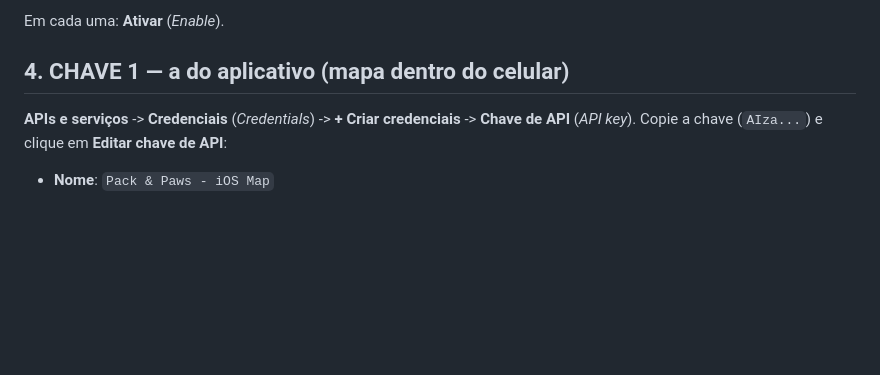
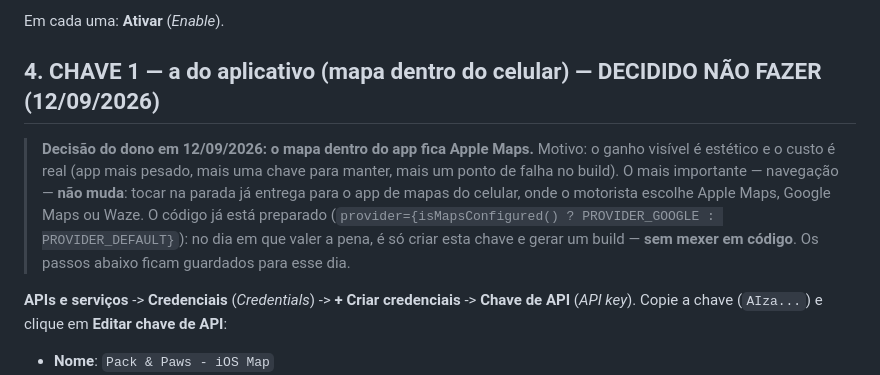
Before and after one commit to gabrielbandeirasob/pack-and-paws-club, a Markdown page: docs/GOOGLE-CHAVES-PASSO-A-PASSO.md, the part around the change. Drawn GitHub-style; blank space fills up the shorter version.

Commit message:
docs: decisao de manter Apple Maps dentro do app (sem chave do Maps SDK for iOS)
Decisao do dono em 12/09/2026: o ganho seria estetico e o custo real (app mais pesado, mais
uma chave para manter). A navegacao nao muda - tocar na parada ja entrega para o app de
mapas do celular, com escolha de Apple Maps/Google Maps/Waze. O codigo ja troca sozinho
quando a chave existir, entao a decisao e reversivel sem mexer em codigo.

```diff
--- a/docs/GOOGLE-CHAVES-PASSO-A-PASSO.md
+++ b/docs/GOOGLE-CHAVES-PASSO-A-PASSO.md
@@ -77,7 +77,15 @@ cerca de **7.900 eventos por mês**, ou seja **US$ 0**. Se a operação dobrar:
 
 Em cada uma: **Ativar** (*Enable*).
 
-## 4. CHAVE 1 — a do aplicativo (mapa dentro do celular)
+## 4. CHAVE 1 — a do aplicativo (mapa dentro do celular) — **DECIDIDO NÃO FAZER (12/09/2026)**
+
+> **Decisão do dono em 12/09/2026: o mapa dentro do app fica Apple Maps.** Motivo: o ganho visível
+> é estético e o custo é real (app mais pesado, mais uma chave para manter, mais um ponto de falha
+> no build). O mais importante — navegação — **não muda**: tocar na parada já entrega para o app de
+> mapas do celular, onde o motorista escolhe Apple Maps, Google Maps ou Waze.
+> O código já está preparado (`provider={isMapsConfigured() ? PROVIDER_GOOGLE : PROVIDER_DEFAULT}`):
+> no dia em que valer a pena, é só criar esta chave e gerar um build — **sem mexer em código**.
+> Os passos abaixo ficam guardados para esse dia.
 
 **APIs e serviços** -> **Credenciais** (*Credentials*) -> **+ Criar credenciais** ->
 **Chave de API** (*API key*). Copie a chave (`AIza...`) e clique em **Editar chave de API**:
```
Also changed, not shown: docs/SUPORTE-E-RELEASES.md (+2 -2 lines).
